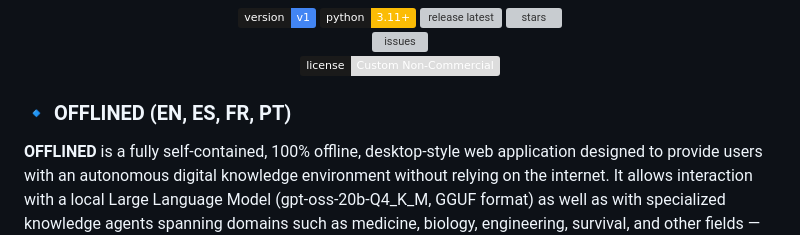
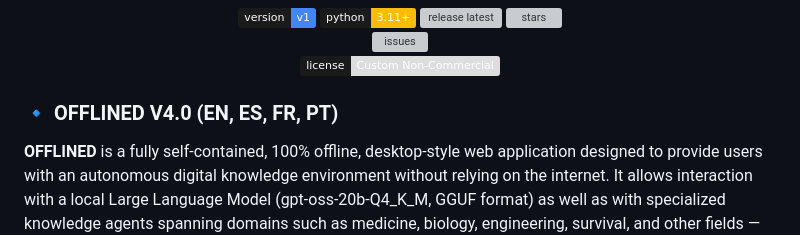
Before and after one commit to Aruvaro-Chulvi/OFFLINED, a Markdown page: README.md, the part around the change. GitHub-like rendering; badges without logos; grey boxes are pictures that could not be loaded.

```diff
--- a/README.md
+++ b/README.md
@@ -34,7 +34,7 @@
   </a>
 </p>
 
-### 🔹 OFFLINED (EN, ES, FR, PT)
+### 🔹 OFFLINED V4.0 (EN, ES, FR, PT)
 
 **OFFLINED** is a fully self-contained, 100% offline, desktop-style web application designed to provide users with an autonomous digital knowledge environment without relying on the internet. It allows interaction with a local Large Language Model (gpt-oss-20b-Q4_K_M, GGUF format) as well as with specialized knowledge agents spanning domains such as medicine, biology, engineering, survival, and other fields — all running entirely on the user’s own device.
 
```
